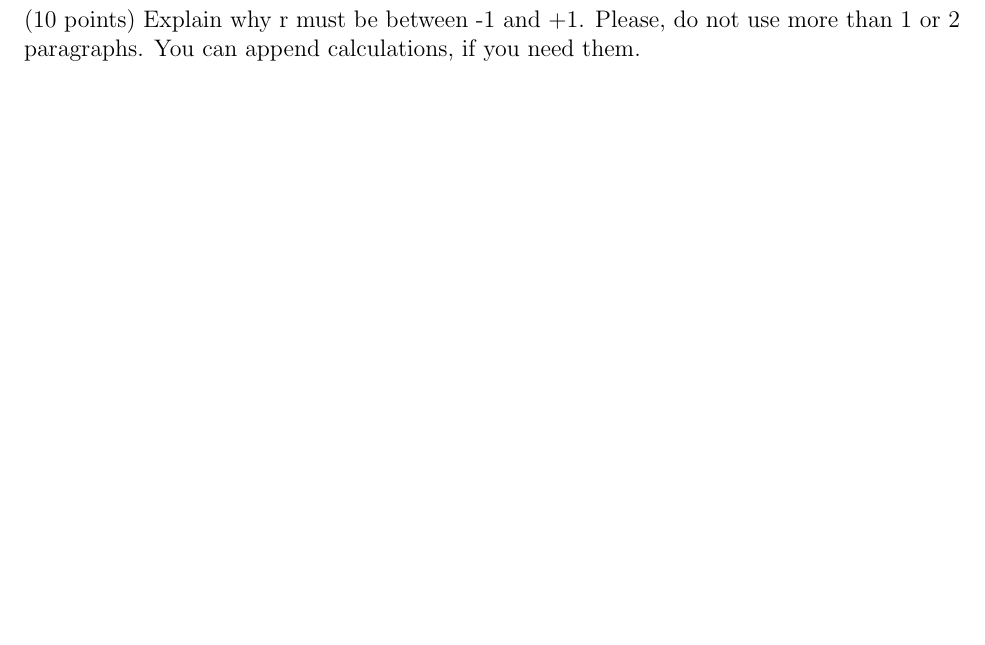
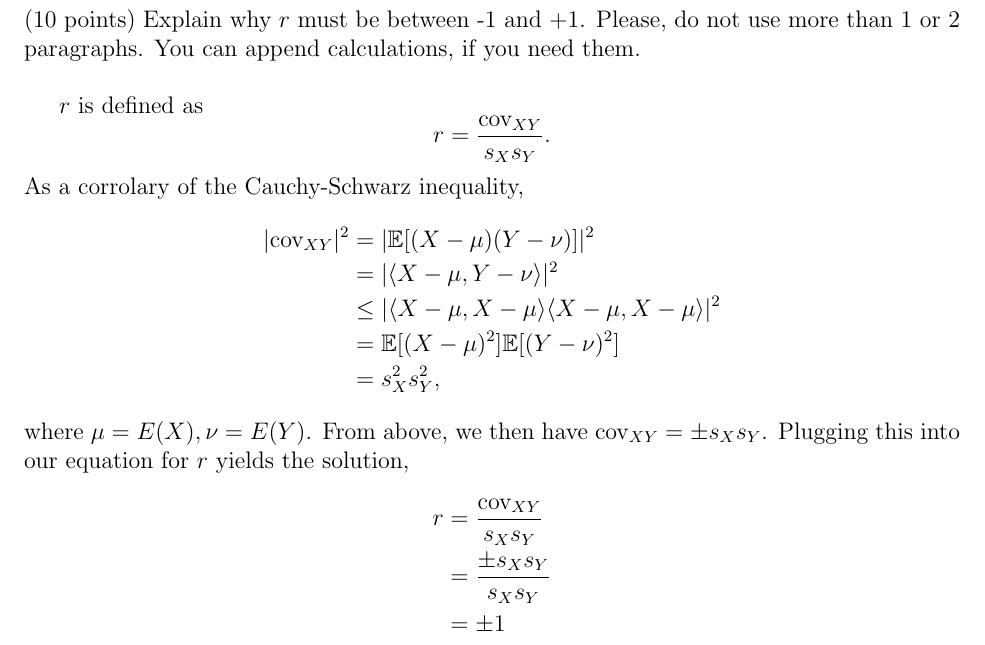
Before and after one commit to karasinski/PSC-204A, a LaTeX problem sheet (Final/final.tex): part of page 5 of 7 before the commit and part of page 5 of 8 after it, cut so that both start at the same text, the shorter picture padded with empty space. The pictures show the PDF file Final/final.pdf that the author committed with the source.

Commit message:
add problem 4

```diff
--- a/Final/final.tex
+++ b/Final/final.tex
@@ -176,7 +188,24 @@ Source & $SS$ & $df$ & $F$ & $PR(>F)$ \\
 
 \clearpage
 \problem{}
-(10 points) Explain why r must be between -1 and +1. Please, do not use more than 1 or 2 paragraphs. You can append calculations, if you need them.
+(10 points) Explain why $r$ must be between -1 and +1. Please, do not use more than 1 or 2 paragraphs. You can append calculations, if you need them.\\
+
+$r$ is defined as
+$$r = \frac{\mbox{cov}_{XY}}{s_X s_Y}.$$
+As a corrolary of the Cauchy-Schwarz inequality,
+\begin{align*}
+|\mbox{cov}_{XY}|^2 & =  |\Aver{(X-\mu)(Y-\nu)}|^2           \\
+                    & =  |\langle X-\mu,Y-\nu \rangle|^2               \\
+                    & \leq  |\langle X-\mu,X-\mu \rangle\langle X-\mu,X-\mu \rangle|^2  \\
+                    & =  \Aver{(X-\mu)^2}\Aver{(Y-\nu)^2}        \\
+                    & =  s_X^2 s_Y^2,
+\end{align*}
+where $\mu=E(X), \nu=E(Y)$. From above, we then have $\mbox{cov}_{XY} = \pm s_X s_Y$. Plugging this into our equation for $r$ yields the solution,
+\begin{align*}
+r &= \frac{\mbox{cov}_{XY}}{s_X s_Y} \\
+  &= \frac{\pm s_X s_Y}{s_X s_Y} \\
+  &= \pm 1
+\end{align*}
 
 \clearpage
 \problem{}
```
Also changed, not shown: Final/final.pdf, Final/final.tex (13 more changed lines).
